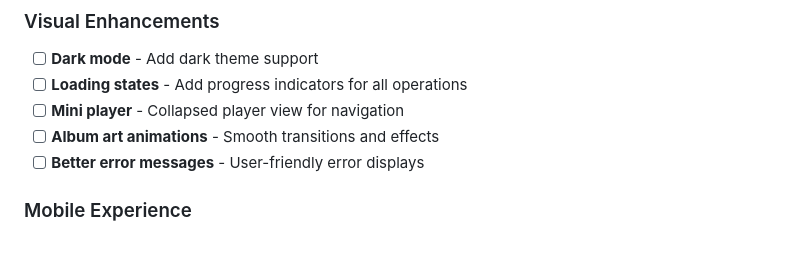
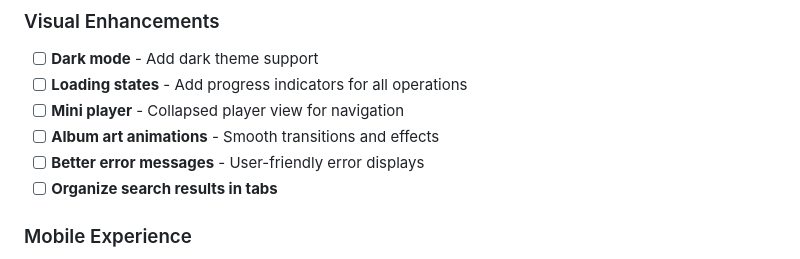
Before and after one commit to syeo66/voidweaver, a Markdown page: TODO.md, the part around the change. Rendered like a GitHub page.

Commit message:
Update TODOs

```diff
--- a/TODO.md
+++ b/TODO.md
@@ -49,6 +49,7 @@
 - [ ] **Mini player** - Collapsed player view for navigation
 - [ ] **Album art animations** - Smooth transitions and effects
 - [ ] **Better error messages** - User-friendly error displays
+- [ ] **Organize search results in tabs**
 
 ### Mobile Experience
 - [ ] **Lock screen controls** - Native media controls integration
```
